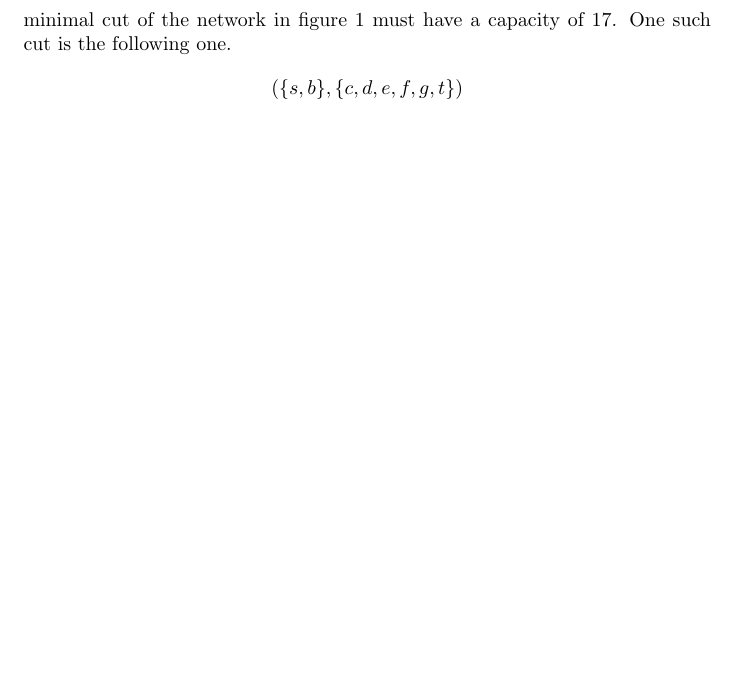
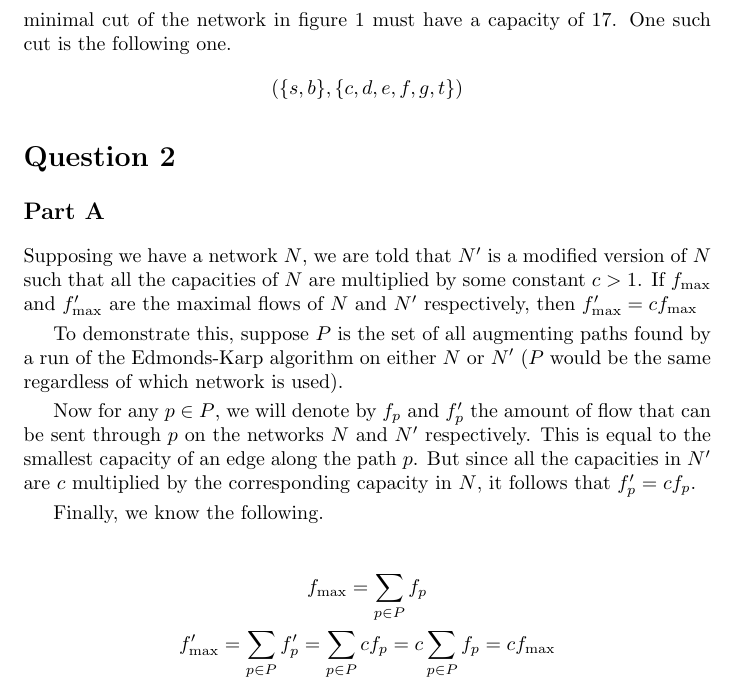
Before and after one commit to abrahammurciano/homework, a LaTeX problem sheet (3rd-Year/Algorithms/HW5/Algorithms-HW5.tex): part of page 3 of 3, cut so that both start at the same text, the shorter picture padded with empty space. Compiled offline with pdfLaTeX.

Commit message:
finished q2a

```diff
--- a/3rd-Year/Algorithms/HW5/Algorithms-HW5.tex
+++ b/3rd-Year/Algorithms/HW5/Algorithms-HW5.tex
@@ -215,4 +215,21 @@ The minimal cut in the network must be a cut such that the sum of the capacities
 	(\{s, b\}, \{c, d, e, f, g, t\})
 \end{equation*}
 
+\section*{Question 2}
+
+\subsection*{Part A}
+
+Supposing we have a network \(N\), we are told that \(N'\) is a modified version of \(N\) such that all the capacities of \(N\) are multiplied by some constant \(c > 1\). If \(f_{\max}\) and \(f'_{\max}\) are the maximal flows of \(N\) and \(N'\) respectively, then \(f'_{\max} = cf_{\max}\)
+
+To demonstrate this, suppose \(P\) is the set of all augmenting paths found by a run of the Edmonds-Karp algorithm on either \(N\) or \(N'\) (\(P\) would be the same regardless of which network is used).
+
+Now for any \(p \in P\), we will denote by \(f_p\) and \(f'_p\) the amount of flow that can be sent through \(p\) on the networks \(N\) and \(N'\) respectively. This is equal to the smallest capacity of an edge along the path \(p\). But since all the capacities in \(N'\) are \(c\) multiplied by the corresponding capacity in \(N\), it follows that \(f'_p = cf_p\).
+
+Finally, we know the following.
+
+\begin{gather*}
+	f_{\max} = \sum_{p \in P} f_p \\
+	f'_{\max} = \sum_{p \in P} f'_p = \sum_{p \in P} cf_p = c \sum_{p \in P} f_p = cf_{\max} \\
+\end{gather*}
+
 \end{document}
```
Also changed, not shown: 3rd-Year/Algorithms/HW5/Algorithms-HW5.pdf.
